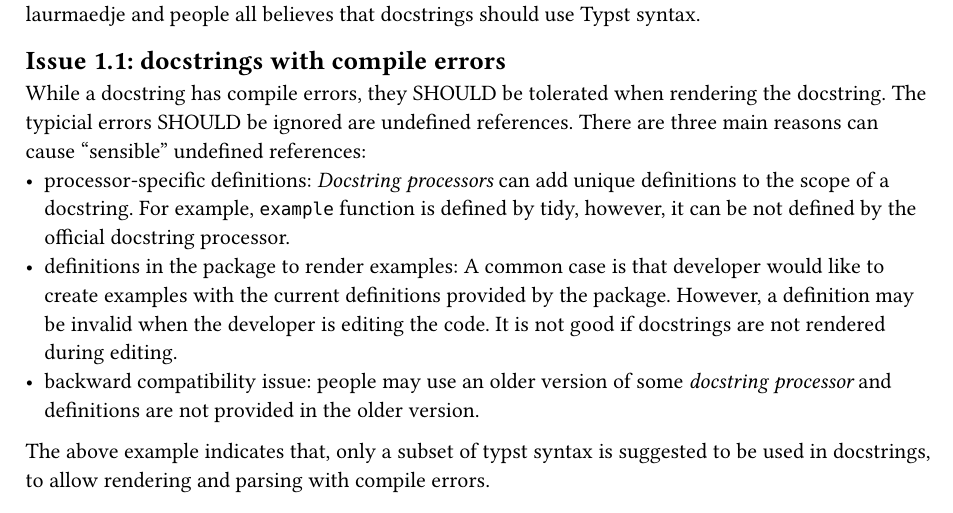
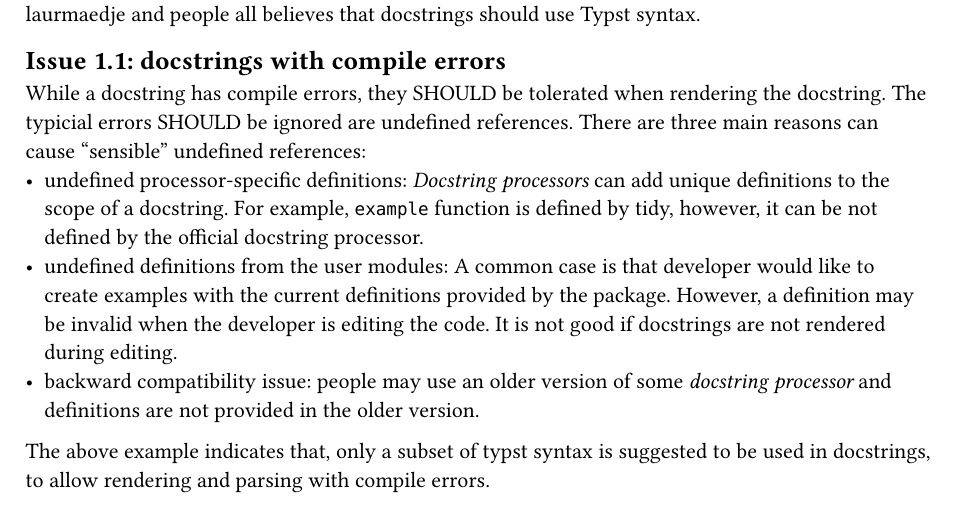
Before and after one commit to typst-community/rfcs, a Typst document (rfcs/0001-doctring-syntax.typ): part of page 3 of 5, cut so that both start at the same text. Compiled offline with Typst 0.15.

Commit message:
Define sources of defintions causing undefined references

```diff
--- a/rfcs/0001-doctring-syntax.typ
+++ b/rfcs/0001-doctring-syntax.typ
@@ -142,8 +142,8 @@ In previous discussion, Markdown Syntax and Typst Syntax are taken into consider
 == Issue 1.1: docstrings with compile errors
 
 While a docstring has compile errors, they SHOULD be tolerated when rendering the docstring. The typicial errors SHOULD be ignored are undefined references. There are three main reasons can cause "sensible" undefined references:
-- processor-specific definitions: _Docstring processors_ can add unique definitions to the scope of a docstring. For example, `example` function is defined by tidy, however, it can be not defined by the official docstring processor.
-- definitions in the package to render examples: A common case is that developer would like to create examples with the current definitions provided by the package. However, a definition may be invalid when the developer is editing the code. It is not good if docstrings are not rendered during editing.
+- undefined processor-specific definitions: _Docstring processors_ can add unique definitions to the scope of a docstring. For example, `example` function is defined by tidy, however, it can be not defined by the official docstring processor.
+- undefined definitions from the user modules: A common case is that developer would like to create examples with the current definitions provided by the package. However, a definition may be invalid when the developer is editing the code. It is not good if docstrings are not rendered during editing.
 - backward compatibility issue: people may use an older version of some _docstring processor_ and definitions are not provided in the older version.
 
 The above example indicates that, only a subset of typst syntax is suggested to be used in docstrings, to allow rendering and parsing with compile errors.
```
